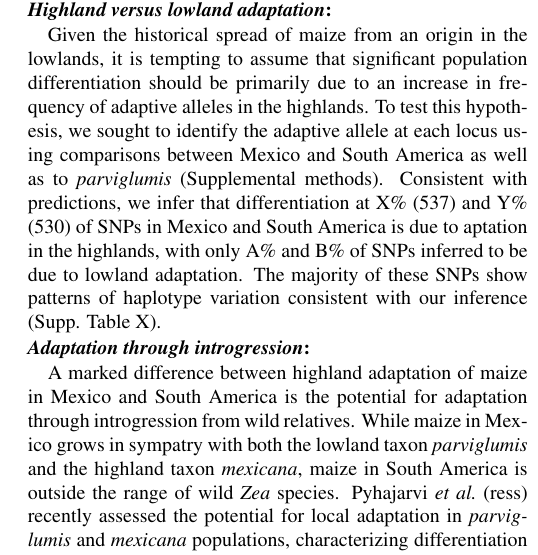
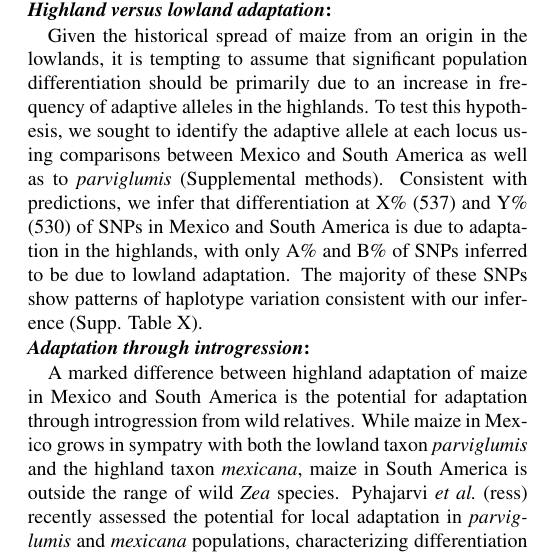
Before and after one commit to lepisorus/hilo_paper, a LaTeX document (HighLow.tex, which reads results.tex): part of one column of page 8 of 11, cut so that both start at the same text. Compiled offline with pdfLaTeX.

Commit message:
edits to methods, resuts

```diff
--- a/results.tex
+++ b/results.tex
@@ -114,7 +115,7 @@ To test this hypothesis, we sought to identify the adaptive allele at each locus
 %Similarly, patterns of SNP segregation depicted in the fourth to sixth rows are consistent with lowland adaptation.
 %The patterns expected for highland and lowland adaptation in South America are qualitatively the same as those shown for Mexico in Fig.~\ref{tes2}A.
 %
-Consistent with predictions, we infer that differentiation at X\% (537) and Y\% (530) of SNPs in Mexico and South America is due to aptation in the highlands, with only A\% and B\% of SNPs inferred to be due to lowland adaptation. The majority of these SNPs show patterns of haplotype variation consistent with our inference (Supp. Table X).
+Consistent with predictions, we infer that differentiation at X\% (537) and Y\% (530) of SNPs in Mexico and South America is due to adaptation in the highlands, with only A\% and B\% of SNPs inferred to be due to lowland adaptation. The majority of these SNPs show patterns of haplotype variation consistent with our inference (Supp. Table X).
 %This supp. table should show numbers and % of PHS stats and allele segregation patterns. Easier to parse in a table.
 %
 %inferred to be adapted in highland or lowland environments showe(74.5\% in Mexico and 84.5\% in South America) of putatively highland-adaptive SNPs also had lower P-values for the PHS test in highland maize.
```
Also changed, not shown: results.tex (5 more changed lines), 1 other file.
